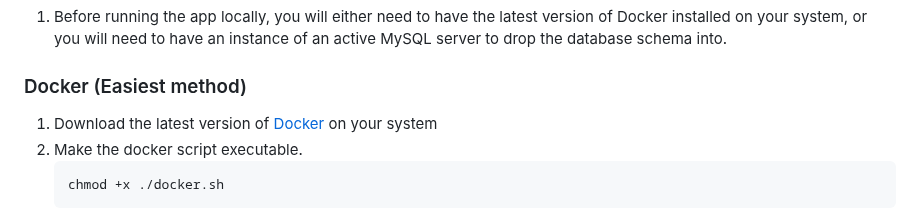
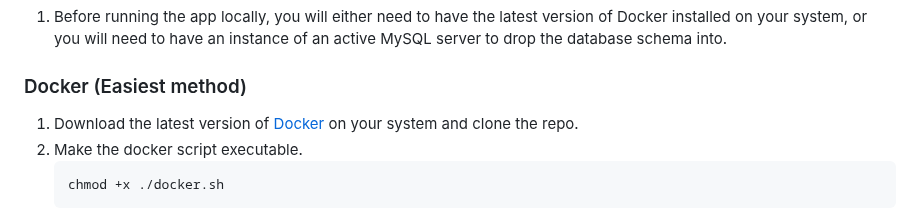
Before and after one commit to aldenmchico/SafeSave, a Markdown page: README.md, the part around one of its changes. Rendered like a GitHub page.

````diff
--- a/README.md
+++ b/README.md
@@ -102,7 +102,7 @@ To get a local copy up and running complete both Prerequisites and Installation
 
 ### Docker (Easiest method)
 
-1. Download the latest version of <a href=https://docs.docker.com/get-docker/>Docker</a> on your system
+1. Download the latest version of <a href=https://docs.docker.com/get-docker/>Docker</a> on your system and clone the repo.
 2. Make the docker script executable.
     ```sh
     chmod +x ./docker.sh
````
Also changed, not shown: other parts of README.md (+4 -0 lines).
